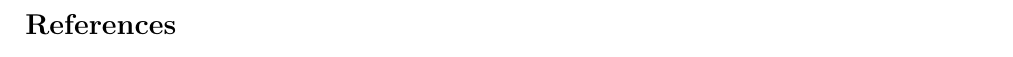
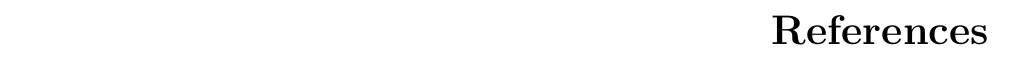
Before and after one commit to lewiswolf/personal-latex-template, a LaTeX document (index.tex, which reads style/template.tex): part of page 2 of 2, cut so that both start at the same text. Compiled offline with pdfLaTeX.

Commit message:
small fixes, removed textgreek, fixed cleanup filepaths, new chapter and section heading styles

```diff
--- a/style/template.tex
+++ b/style/template.tex
@@ -7,7 +7,6 @@
 \usepackage{lmodern}					% default font
 \usepackage{amssymb}					% maths
 \usepackage{mathtools}					% maths
-\usepackage[euler]{textgreek}			% use greek characters outside of math mode
 \usepackage{musicography}				% simple music symbols
 \usepackage[none]{hyphenat}				% less word breaks more kerning
 \usepackage{prettyref}					% label and reference autoformatting
@@ -189,10 +188,20 @@
 		}{}
 	}
 
+	% Chapter Styles
+	\@ifclassloaded{report}{%
+		\renewcommand*{\chapter}{%
+			\if@openright\cleardoublepage\else\clearpage\fi
+            \global\@topnum\z@
+            \@afterindentfalse
+            \secdef\@chapter\@schapter
+		}
+	}
+
 	% Footnote Styles
 	\renewcommand*{\@makefntext}[1]{%
 		\vspace{4pt}
-		\parindent=0pt\hangindent=14pt
+		\parindent=0pt\hangindent=13pt
 		\noindent\hspace{10pt}\hb@xt@0pt{\hss\tiny{\raisebox{0.25em}{\@thefnmark}}} #1
 	}
 \makeatother
@@ -205,7 +214,13 @@
 \newdateformat{getDate}{\THEDAY~\monthname[\THEMONTH]~\THEYEAR}
 
 % Format Chapter Headings
-\titleformat{\chapter}[hang]{\Huge\bfseries}{\thechapter{ }}{0pt}{\Huge\bf}
+\titleformat{\chapter}[hang]{\Huge\bf}{\thechapter{ }}{0pt}{\Huge\bf}
+
+% Format section and subsection headings
+\titleformat*{\section}{\flushright\huge\bf}
+\titleformat*{\subsection}{\flushleft\Large\bf}
+\newcommand*{\sectionbreak}{\phantomsection}
+\setcounter{secnumdepth}{0}
 
 % Label and Reference Stylings
 \newrefformat{chapter}{\hyperref[{#1}]{chapter~\ref*{#1}}}
@@ -224,11 +239,11 @@
 \setfloatlocations{figure}{H}
 
 \AtBeginDocument{%
+	% Set PDF Metadata
+	\hypersetup{pdfcreator={Lewis Wolstanholme's Personal LaTeX Template}}
 	% Bibliography Styles
 	\bibliographystyle{apacite}
-	\renewcommand{\APACrefYearMonthDay}[3]{\BBOP{#1}\BBCP}
+	\renewcommand*{\APACrefYearMonthDay}[3]{\BBOP{#1}\BBCP}
 	% Handle Word Breaks
 	\sloppy
-	% Set PDF Metadata
-	\hypersetup{pdfcreator={Lewis Wolstanholme's Personal LaTeX Template}}
 }
```
